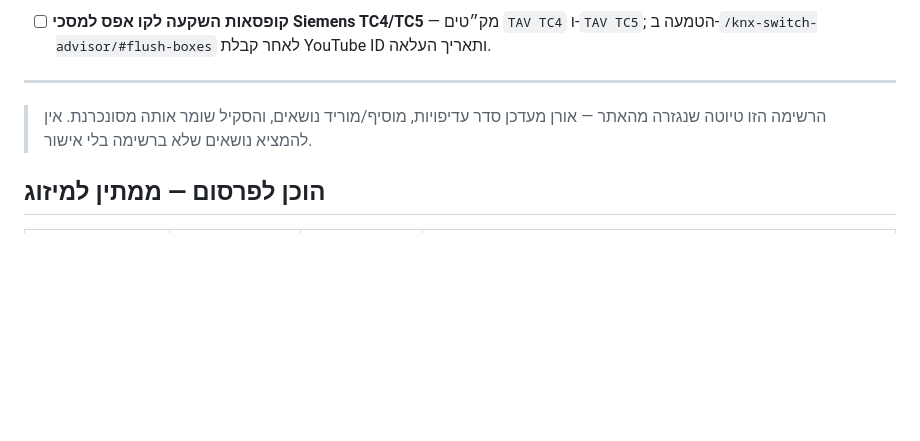
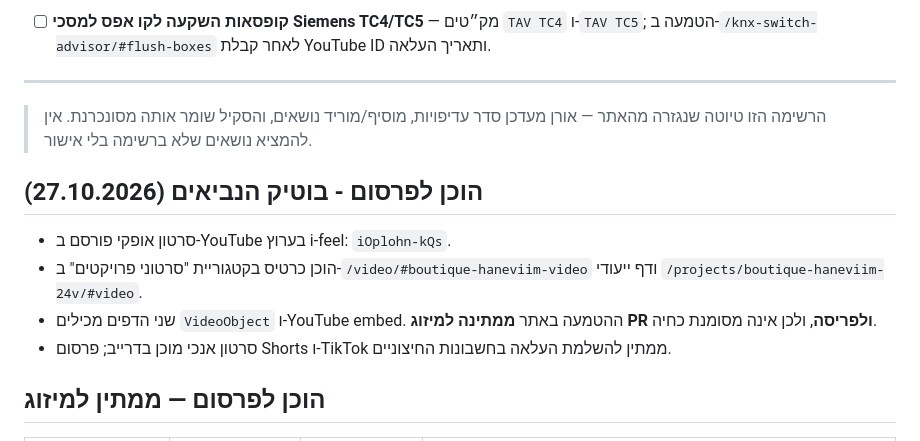
Before and after one commit to oren341965/i-feel-site, a Markdown page: docs/video-plan.md, the part around the change. Rendered like a GitHub page; blank space fills up the shorter version.

Commit message:
Track published Haneviim YouTube video and pending site deployment

```diff
--- a/docs/video-plan.md
+++ b/docs/video-plan.md
@@ -68,6 +68,13 @@
 > הרשימה הזו טיוטה שנגזרה מהאתר — אורן מעדכן סדר עדיפויות, מוסיף/מוריד נושאים,
 > והסקיל שומר אותה מסונכרנת. אין להמציא נושאים שלא ברשימה בלי אישור.
 
+## הוכן לפרסום - בוטיק הנביאים (27.10.2026)
+
+- סרטון אופקי פורסם ב-YouTube בערוץ i-feel: `iOplohn-kQs`.
+- הוכן כרטיס בקטגוריית "סרטוני פרויקטים" ב-`/video/#boutique-haneviim-video` ודף ייעודי `/projects/boutique-haneviim-24v/#video`.
+- שני הדפים מכילים `VideoObject` ו-YouTube embed. ההטמעה באתר **ממתינה למיזוג PR ולפריסה**, ולכן אינה מסומנת כחיה.
+- סרטון אנכי מוכן בדרייב; פרסום Shorts ו-TikTok ממתין להשלמת העלאה בחשבונות החיצוניים.
+
 ## הוכן לפרסום — ממתין למיזוג
 
 | נושא | קטגוריה | YouTube ID | עמודים מקושרים |
```
